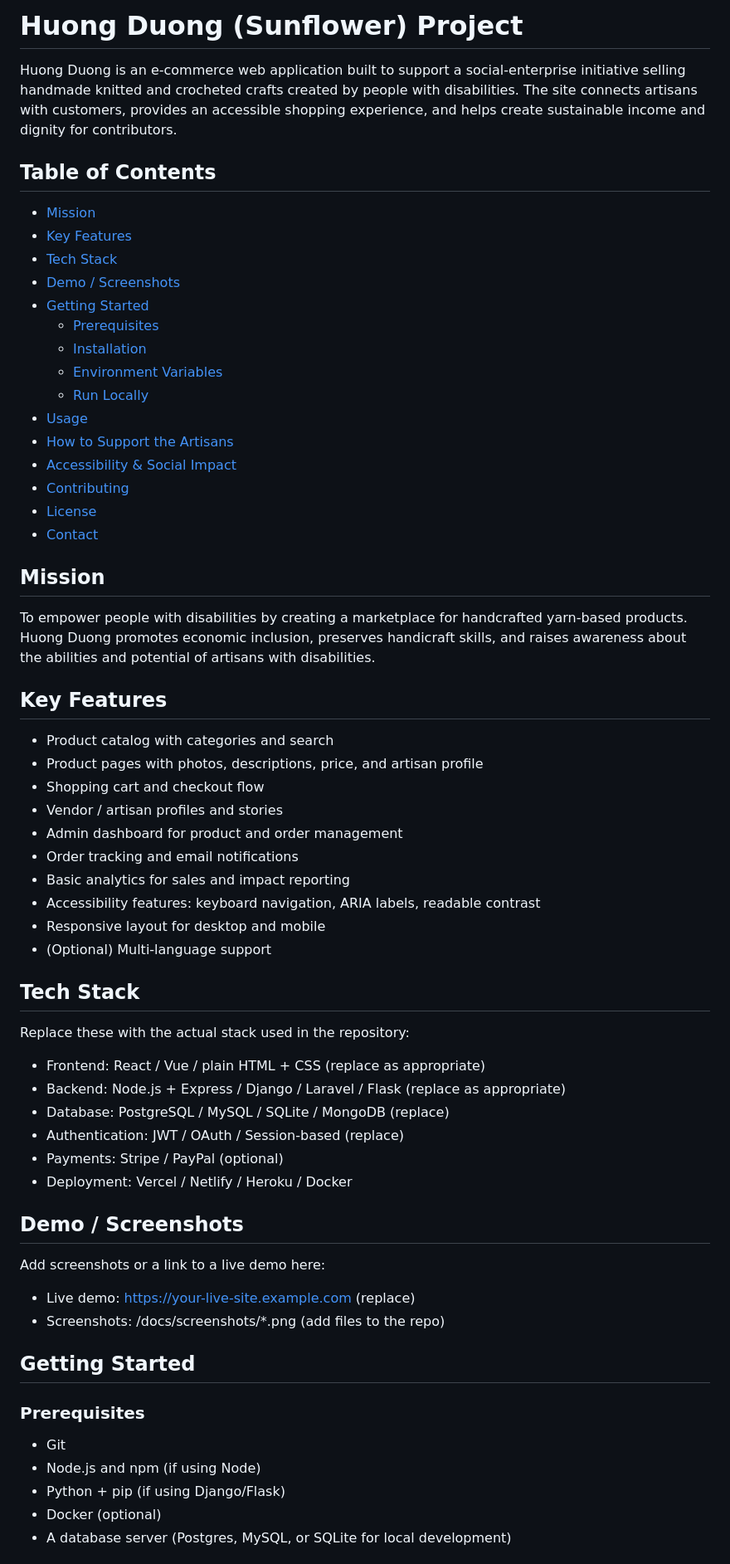
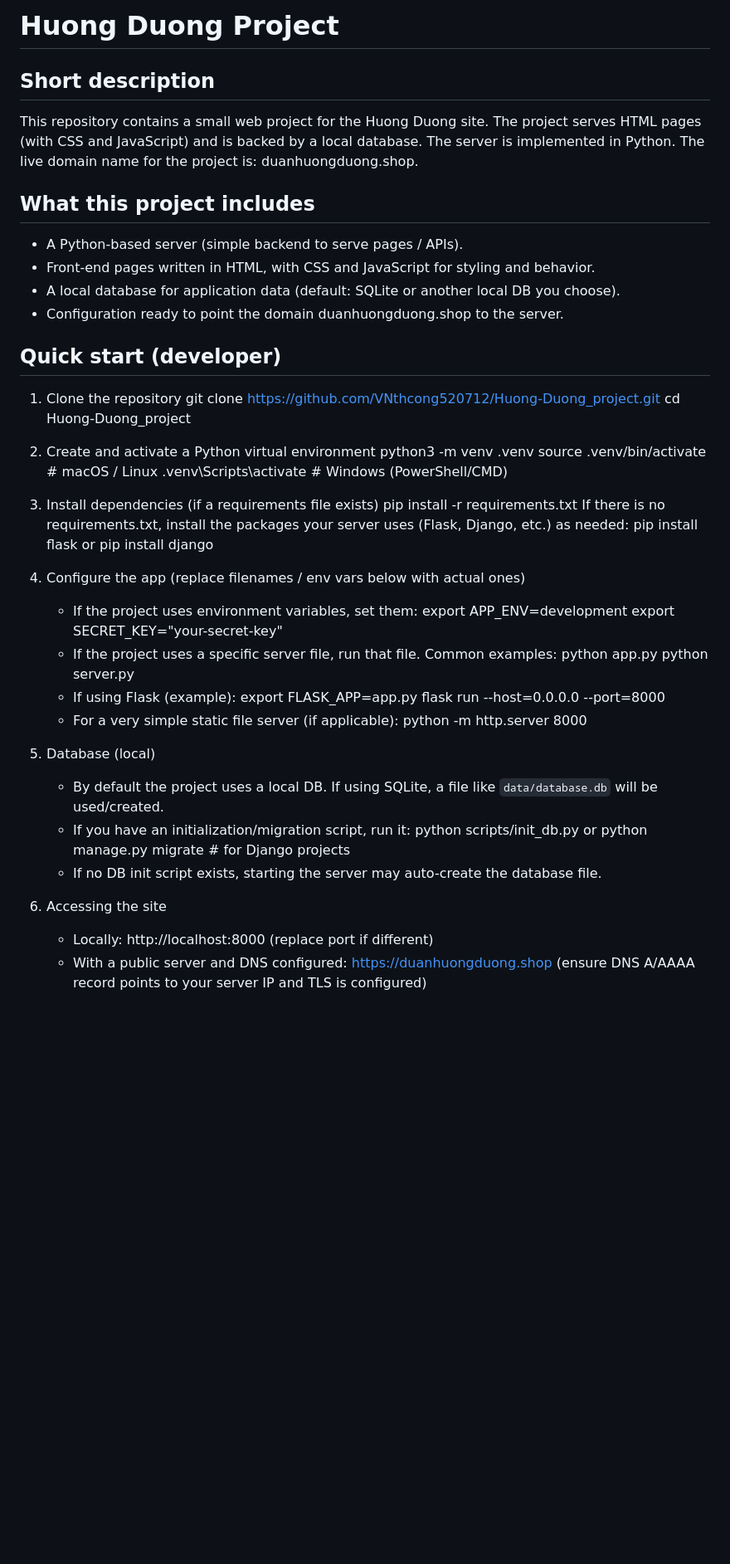
Before and after one commit to VNthcong520712/Huong-Duong_project, a Markdown page: README.md, the part around one of its changes. Shown at 83% size. Drawn GitHub-style; blank space fills up the shorter version.

Commit message:
Revise README for clarity and structure
Updated project description and structure in README.

```diff
--- a/README.md
+++ b/README.md
@@ -1,59 +1,56 @@
-# Huong Duong (Sunflower) Project
+# Huong Duong Project
 
-Huong Duong is an e-commerce web application built to support a social-enterprise initiative selling handmade knitted and crocheted crafts created by people with disabilities. The site connects artisans with customers, provides an accessible shopping experience, and helps create sustainable income and dignity for contributors.
+Short description
+-----------------
+This repository contains a small web project for the Huong Duong site. The project serves HTML pages (with CSS and JavaScript) and is backed by a local database. The server is implemented in Python. The live domain name for the project is: duanhuongduong.shop.
 
-## Table of Contents
-- [Mission](#mission)
-- [Key Features](#key-features)
-- [Tech Stack](#tech-stack)
-- [Demo / Screenshots](#demo--screenshots)
-- [Getting Started](#getting-started)
-  - [Prerequisites](#prerequisites)
-  - [Installation](#installation)
-  - [Environment Variables](#environment-variables)
-  - [Run Locally](#run-locally)
-- [Usage](#usage)
-- [How to Support the Artisans](#how-to-support-the-artisans)
-- [Accessibility & Social Impact](#accessibility--social-impact)
-- [Contributing](#contributing)
-- [License](#license)
-- [Contact](#contact)
+What this project includes
+--------------------------
+- A Python-based server (simple backend to serve pages / APIs).
+- Front-end pages written in HTML, with CSS and JavaScript for styling and behavior.
+- A local database for application data (default: SQLite or another local DB you choose).
+- Configuration ready to point the domain duanhuongduong.shop to the server.
 
-## Mission
-To empower people with disabilities by creating a marketplace for handcrafted yarn-based products. Huong Duong promotes economic inclusion, preserves handicraft skills, and raises awareness about the abilities and potential of artisans with disabilities.
+Quick start (developer)
+-----------------------
+1. Clone the repository
+   git clone https://github.com/VNthcong520712/Huong-Duong_project.git
+   cd Huong-Duong_project
 
-## Key Features
-- Product catalog with categories and search
-- Product pages with photos, descriptions, price, and artisan profile
-- Shopping cart and checkout flow
-- Vendor / artisan profiles and stories
-- Admin dashboard for product and order management
-- Order tracking and email notifications
-- Basic analytics for sales and impact reporting
-- Accessibility features: keyboard navigation, ARIA labels, readable contrast
-- Responsive layout for desktop and mobile
-- (Optional) Multi-language support
+2. Create and activate a Python virtual environment
+   python3 -m venv .venv
+   source .venv/bin/activate   # macOS / Linux
+   .venv\Scripts\activate      # Windows (PowerShell/CMD)
 
-## Tech Stack
-Replace these with the actual stack used in the repository:
-- Frontend: React / Vue / plain HTML + CSS (replace as appropriate)
-- Backend: Node.js + Express / Django / Laravel / Flask (replace as appropriate)
-- Database: PostgreSQL / MySQL / SQLite / MongoDB (replace)
-- Authentication: JWT / OAuth / Session-based (replace)
-- Payments: Stripe / PayPal (optional)
-- Deployment: Vercel / Netlify / Heroku / Docker
+3. Install dependencies (if a requirements file exists)
+   pip install -r requirements.txt
+   If there is no requirements.txt, install the packages your server uses (Flask, Django, etc.) as needed:
+   pip install flask
+   or
+   pip install django
 
-## Demo / Screenshots
-Add screenshots or a link to a live demo here:
-- Live demo: https://your-live-site.example.com (replace)
-- Screenshots: /docs/screenshots/*.png (add files to the repo)
+4. Configure the app (replace filenames / env vars below with actual ones)
+   - If the project uses environment variables, set them:
+     export APP_ENV=development
+     export SECRET_KEY="your-secret-key"
+   - If the project uses a specific server file, run that file. Common examples:
+     python app.py
+     python server.py
+   - If using Flask (example):
+     export FLASK_APP=app.py
+     flask run --host=0.0.0.0 --port=8000
+   - For a very simple static file server (if applicable):
+     python -m http.server 8000
 
-## Getting Started
+5. Database (local)
+   - By default the project uses a local DB. If using SQLite, a file like `data/database.db` will be used/created.
+   - If you have an initialization/migration script, run it:
+     python scripts/init_db.py
+     or
+     python manage.py migrate   # for Django projects
+   - If no DB init script exists, starting the server may auto-create the database file.
 
-### Prerequisites
-- Git
-- Node.js and npm (if using Node)
-- Python + pip (if using Django/Flask)
-- Docker (optional)
-- A database server (Postgres, MySQL, or SQLite for local development)
+6. Accessing the site
+   - Locally: http://localhost:8000 (replace port if different)
+   - With a public server and DNS configured: https://duanhuongduong.shop (ensure DNS A/AAAA record points to your server IP and TLS is configured)
 
```
Also changed, not shown: other parts of README.md (+29 -89 lines).
